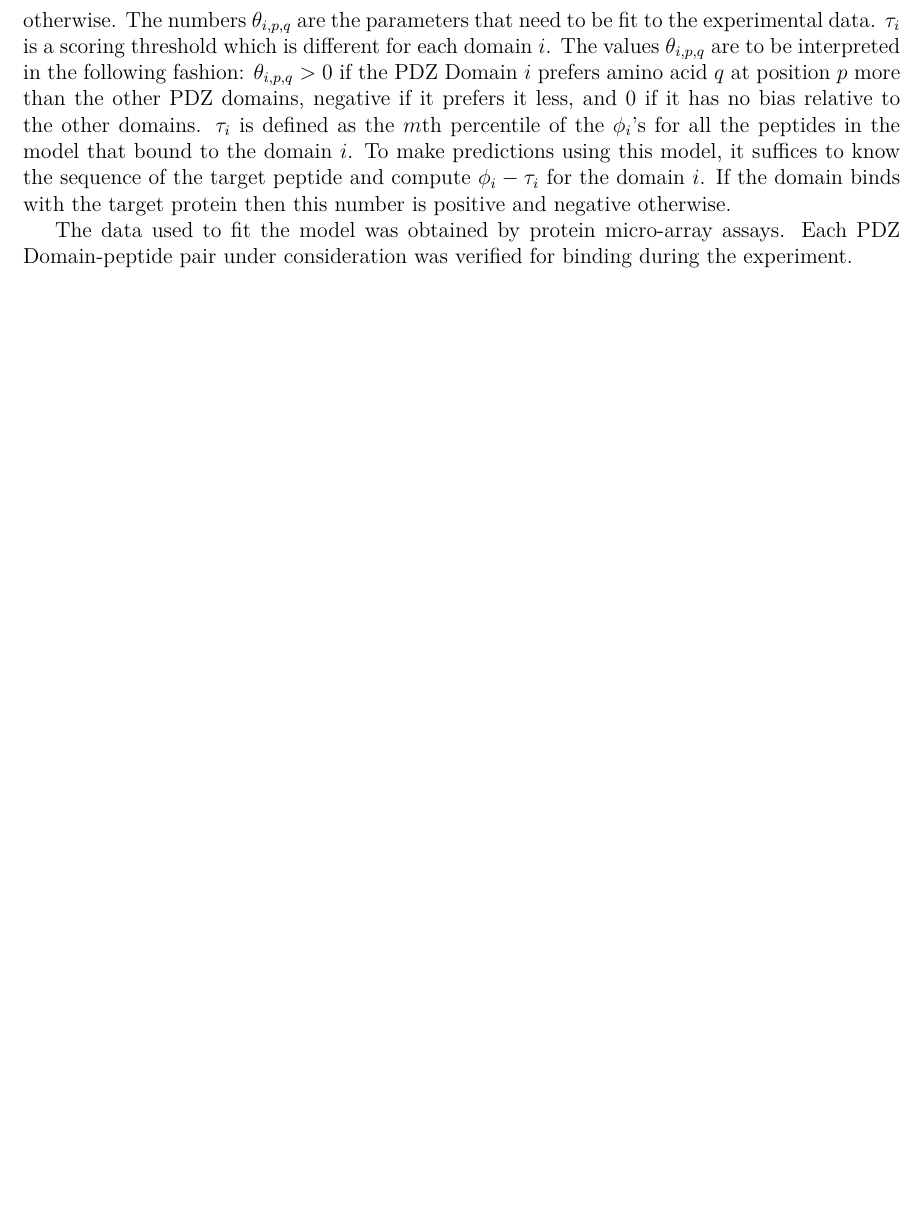
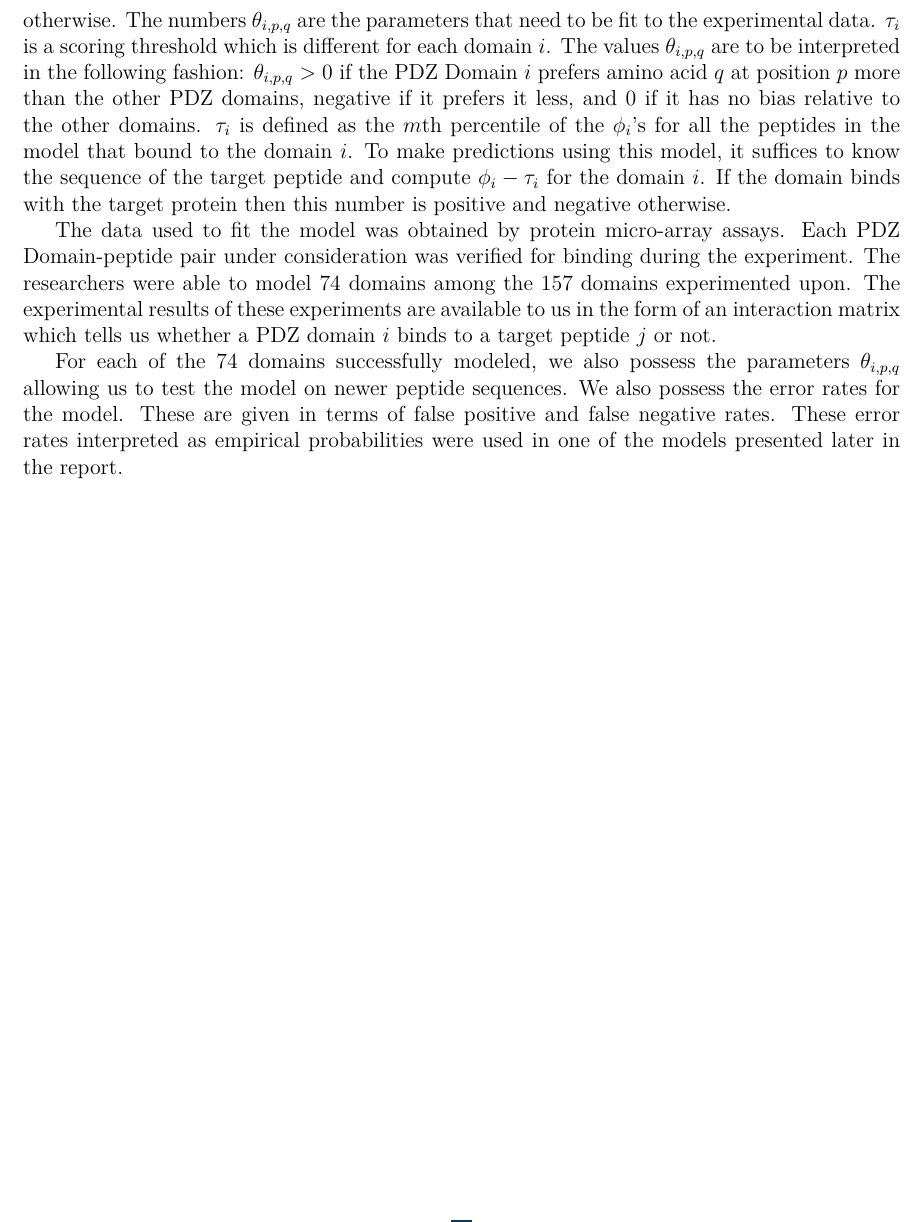
Before and after one commit to dhruvparamhans/project3a, a LaTeX document (Final Report/report.tex): part of page 5 of 6, cut so that both start at the same text, the shorter picture padded with empty space. The pictures show the PDF file Final Report/report.pdf that the author committed with the source.

Commit message:
Finished section on explanation of Data
Signed-off-by: Dhruv Sharma <dhruvparamhans@gmail.com>

```diff
--- a/Final Report/report.tex
+++ b/Final Report/report.tex
@@ -68,8 +68,9 @@
 
 	where for a given PDZ Domain $i$, we can calculate a binding score $\phi_{i}$. $A$ is an indicator of the peptide sequence : $A_{p,q} =1$ if the amino acid at position $p$ of the peptide is $q$ and $A_{p,q} =0$ otherwise. The numbers $\theta_{i,p,q}$ are the parameters that need to be fit to the experimental data. $\tau_{i}$ is a scoring threshold which is different for each domain $i$. The values $\theta_{i,p,q}$ are to be interpreted in the following fashion: $\theta_{i,p,q} > 0$ if the PDZ Domain $i$ prefers amino acid $q$ at position $p$ more than the other PDZ domains, negative if it prefers it less, and 0 if it has no bias relative to the other domains. $\tau_{i}$ is defined as the $m$th percentile of the $\phi_{i}$'s for all the peptides in the model that bound to the domain $i$. To make predictions using this model, it suffices to know the sequence of the target peptide and compute $\phi_{i} - \tau_{i}$ for the domain $i$. If the domain binds with the target protein then this number is positive and negative otherwise.
 
-	The data used to fit the model was obtained by protein micro-array assays. Each PDZ Domain-peptide pair under consideration was verified for binding during the experiment.
+	The data used to fit the model was obtained by protein micro-array assays. Each PDZ Domain-peptide pair under consideration was verified for binding during the experiment. The researchers were able to model 74 domains among the 157 domains experimented upon. The experimental results of these experiments are available to us in the form of an interaction matrix which tells us whether a PDZ domain $i$ binds to a target peptide $j$ or not.
 
+	For each of the 74 domains successfully modeled, we also possess the parameters $\theta_{i,p,q}$ allowing us to test the model on newer peptide sequences. We also possess the error rates for the model. These are given in terms of false positive and false negative rates. These error rates interpreted as empirical probabilities were used in one of the models presented later in the report.
 
 	\section{Questions asked and answered}
 
```
Also changed, not shown: Final Report/report.pdf.
